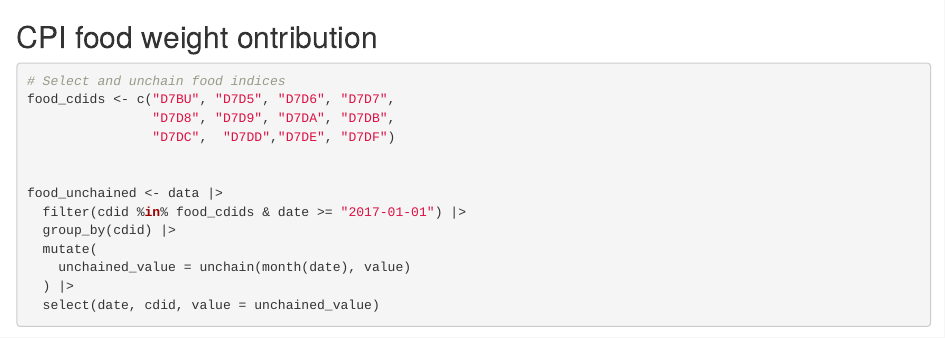
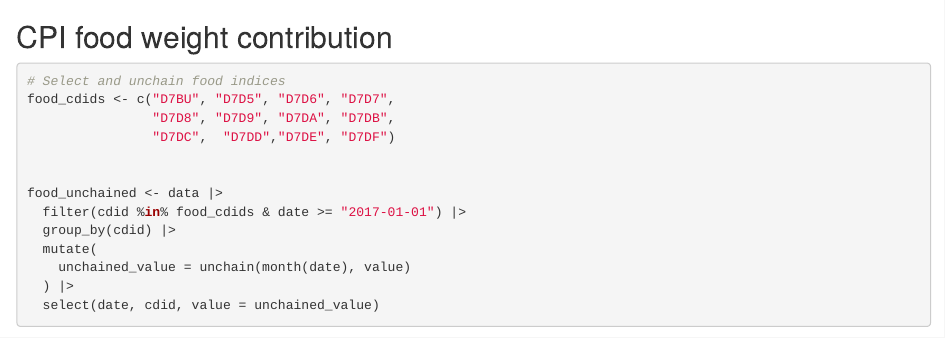
Before and after one commit to FoodchainStats/mm23, an R Markdown document (vignettes/articles/contribution.Rmd): the page in a window 1100 px wide, from 4050 px down. Rendered offline with R 4.5, knitr and Pandoc, with nearby package versions; some code elsewhere in the file could not run offline.

Commit message:
Minor tidy up

````diff
--- a/vignettes/articles/contribution.Rmd
+++ b/vignettes/articles/contribution.Rmd
@@ -221,7 +221,7 @@ cont |>
 ```
 
 
-## CPI food weight ontribution
+## CPI food weight contribution
 ```{r cpi_contribution, message=FALSE}
 # Select and unchain food indices
 food_cdids <- c("D7BU", "D7D5", "D7D6", "D7D7",
````
Also changed, not shown: R/acquire_mm23.R (+1 -1 lines), R/helpers.R (+1 -1 lines).
